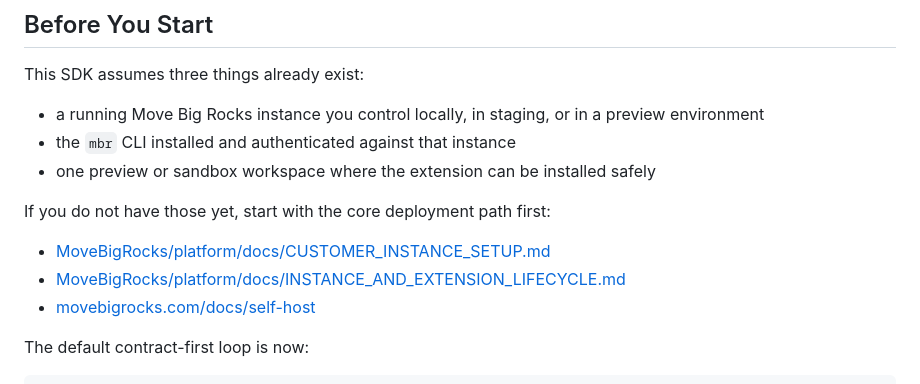
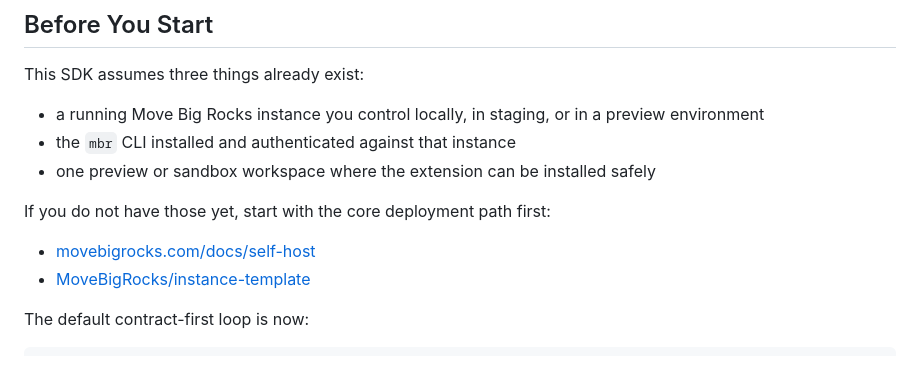
Before and after one commit to MoveBigRocks/extension-sdk, a Markdown page: README.md, the part around the change. Rendered like a GitHub page.

Commit message:
docs: route deployment prerequisites to the site and instance template

```diff
--- a/README.md
+++ b/README.md
@@ -46,9 +46,8 @@ This SDK assumes three things already exist:
 
 If you do not have those yet, start with the core deployment path first:
 
-- [MoveBigRocks/platform/docs/CUSTOMER_INSTANCE_SETUP.md](https://github.com/MoveBigRocks/platform/blob/main/docs/CUSTOMER_INSTANCE_SETUP.md)
-- [MoveBigRocks/platform/docs/INSTANCE_AND_EXTENSION_LIFECYCLE.md](https://github.com/MoveBigRocks/platform/blob/main/docs/INSTANCE_AND_EXTENSION_LIFECYCLE.md)
 - [movebigrocks.com/docs/self-host](https://movebigrocks.com/docs/self-host)
+- [MoveBigRocks/instance-template](https://github.com/MoveBigRocks/instance-template)
 
 The default contract-first loop is now:
 
```
Also changed, not shown: START_HERE.md (+1 -2 lines).
